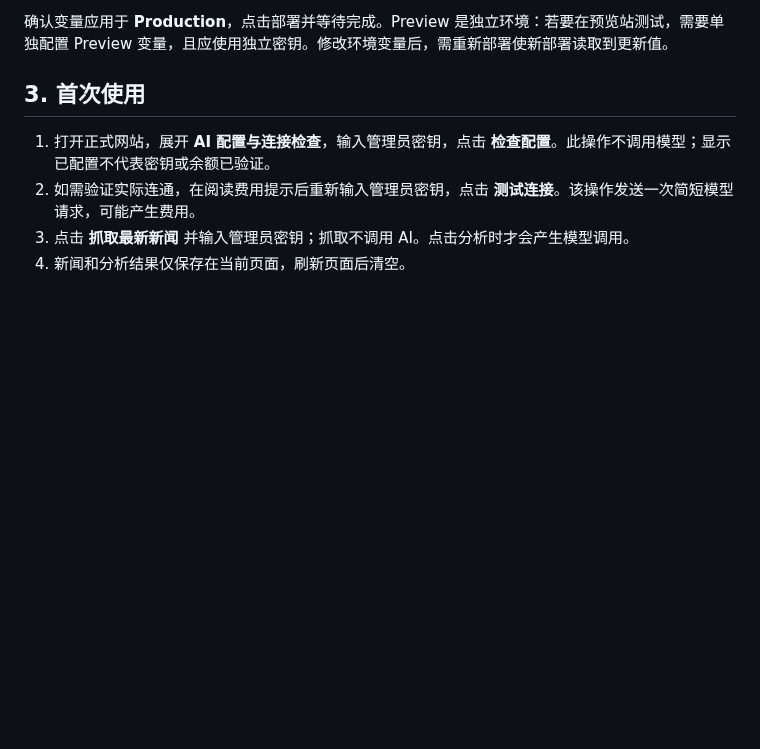
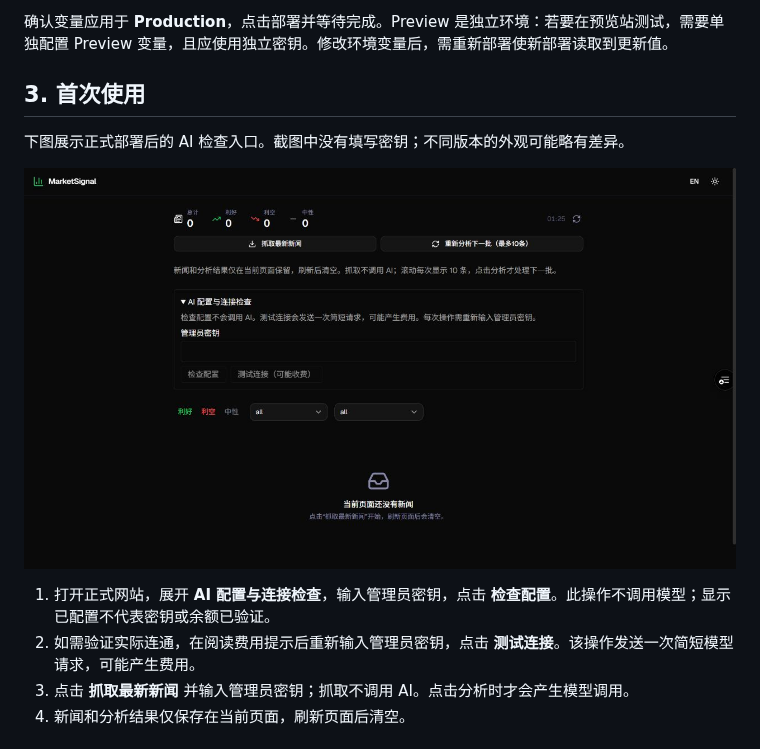
Before and after one commit to X-Lin520/marketsignal, a Markdown page: DEPLOY_GUIDE.md, the part around the change. Rendered like a GitHub page; pictures changed too: docs/images/ai-setup.png (added); blank space fills up the shorter version.

Commit message:
docs: show AI setup screen in deployment guide

```diff
--- a/DEPLOY_GUIDE.md
+++ b/DEPLOY_GUIDE.md
@@ -35,6 +35,10 @@ flowchart LR
 
 ## 3. 首次使用
 
+下图展示正式部署后的 AI 检查入口。截图中没有填写密钥；不同版本的外观可能略有差异。
+
+![AI 配置与连接检查的页面示例](docs/images/ai-setup.png)
+
 1. 打开正式网站，展开 **AI 配置与连接检查**，输入管理员密钥，点击 **检查配置**。此操作不调用模型；显示已配置不代表密钥或余额已验证。
 2. 如需验证实际连通，在阅读费用提示后重新输入管理员密钥，点击 **测试连接**。该操作发送一次简短模型请求，可能产生费用。
 3. 点击 **抓取最新新闻** 并输入管理员密钥；抓取不调用 AI。点击分析时才会产生模型调用。
```
